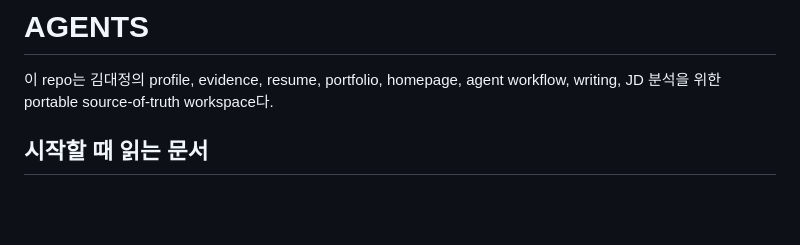
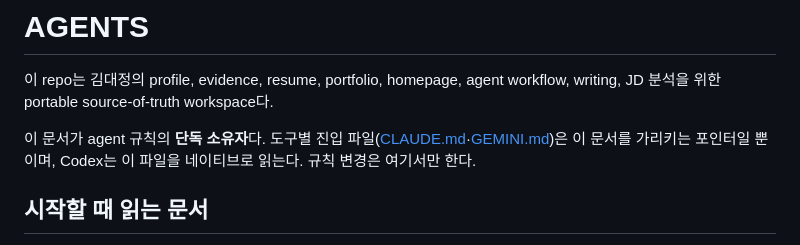
Before and after one commit to Dae-Jeong/Dae-Jeong, a Markdown page: AGENTS.md, the part around the change. Drawn GitHub-style; blank space fills up the shorter version.

```diff
--- a/AGENTS.md
+++ b/AGENTS.md
@@ -1,6 +1,8 @@
 # AGENTS
 
 이 repo는 김대정의 profile, evidence, resume, portfolio, homepage, agent workflow, writing, JD 분석을 위한 portable source-of-truth workspace다.
+
+이 문서가 agent 규칙의 **단독 소유자**다. 도구별 진입 파일([CLAUDE.md](CLAUDE.md)·[GEMINI.md](GEMINI.md))은 이 문서를 가리키는 포인터일 뿐이며, Codex는 이 파일을 네이티브로 읽는다. 규칙 변경은 여기서만 한다.
 
 ## 시작할 때 읽는 문서
 
```
Also changed, not shown: CLAUDE.md (added, +6 -0 lines), GEMINI.md (added, +6 -0 lines).
